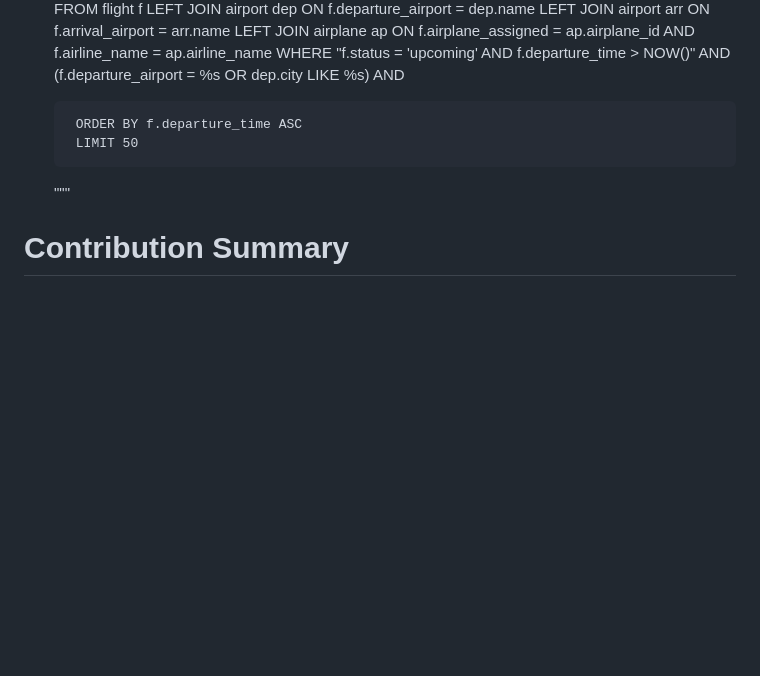
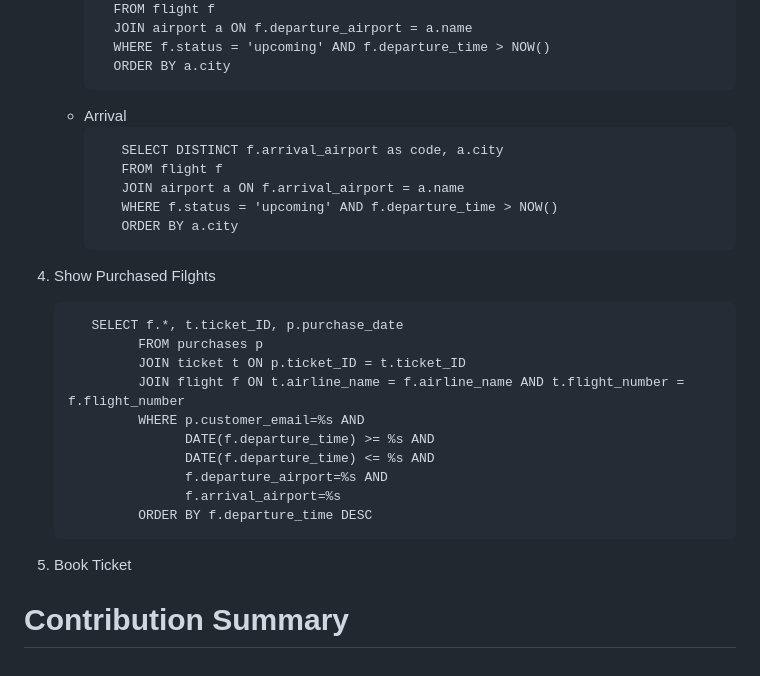
Before and after one commit to LAURAlele7/airBookingSystem, a Markdown page: README.md, the part around the change printed below. Drawn GitHub-style; blank space fills up the shorter version.

````diff
--- a/README.md
+++ b/README.md
@@ -113,11 +126,28 @@ This section provides a detailed overview of the project's file structure and th
         FROM flight f
-        LEFT JOIN airport dep ON f.departure_airport = dep.name
-        LEFT JOIN airport arr ON f.arrival_airport = arr.name
-        LEFT JOIN airplane ap ON f.airplane_assigned = ap.airplane_id AND f.airline_name = ap.airline_name
-        WHERE "f.status = 'upcoming' AND f.departure_time > NOW()" AND
-               (f.departure_airport = %s OR dep.city LIKE %s) AND
-
-        ORDER BY f.departure_time ASC
-        LIMIT 50
-    """
+        JOIN airport a ON f.departure_airport = a.name
+        WHERE f.status = 'upcoming' AND f.departure_time > NOW()
+        ORDER BY a.city
+      ```
+   - Arrival
+     ```
+        SELECT DISTINCT f.arrival_airport as code, a.city
+        FROM flight f
+        JOIN airport a ON f.arrival_airport = a.name
+        WHERE f.status = 'upcoming' AND f.departure_time > NOW()
+        ORDER BY a.city
+     ```
+4. Show Purchased Filghts
+   ```
+      SELECT f.*, t.ticket_ID, p.purchase_date
+            FROM purchases p
+            JOIN ticket t ON p.ticket_ID = t.ticket_ID
+            JOIN flight f ON t.airline_name = f.airline_name AND t.flight_number = f.flight_number
+            WHERE p.customer_email=%s AND
+                  DATE(f.departure_time) >= %s AND
+                  DATE(f.departure_time) <= %s AND
+                  f.departure_airport=%s AND
+                  f.arrival_airport=%s
+            ORDER BY f.departure_time DESC
+   ```
+5. Book Ticket
 # Contribution Summary
````
Also changed, not shown: other parts of README.md (+51 -38 lines).
